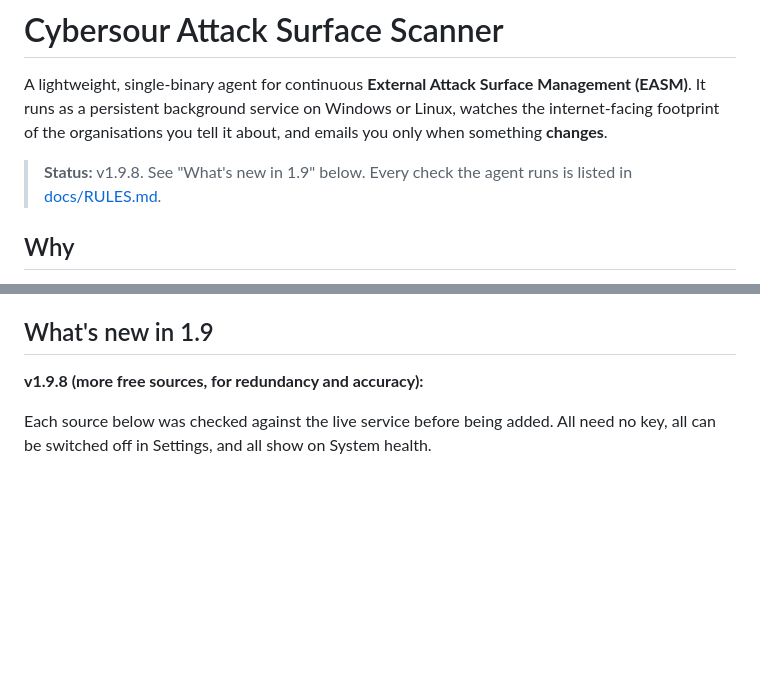
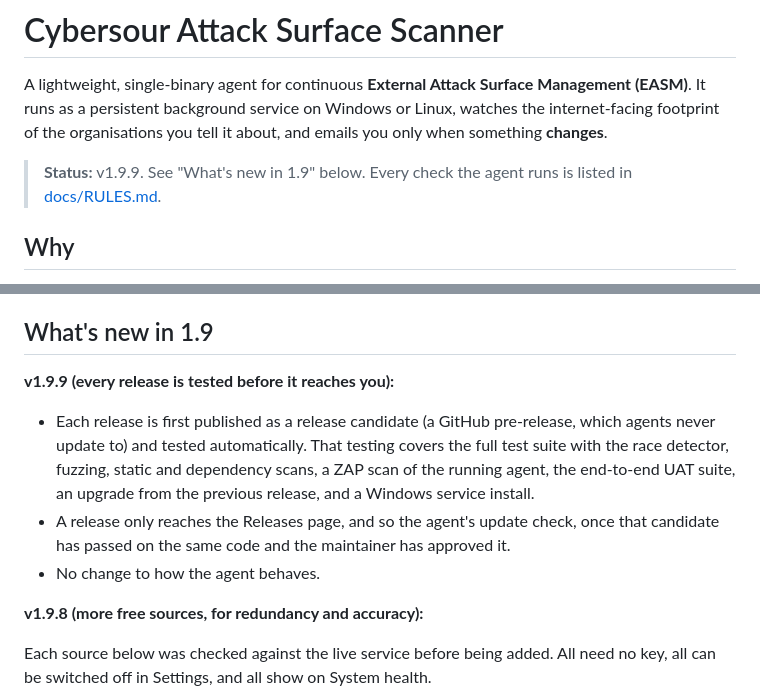
Before and after one commit to cyberjangle101/cybersour-attack-surface-scanner, a Markdown page: README.md, 2 parts joined by grey strips. Drawn GitHub-style; blank space fills up the shorter version.

Commit message:
Prepare v1.9.9: release notes for the tested release pipeline
The release workflow refuses a tag the README does not mention, so v1.9.9-rc.1
needs this entry before the first automated UAT run.

Co-Authored-By: Claude Opus 5.5 <noreply@anthropic.com>

```diff
--- a/README.md
+++ b/README.md
@@ -2,7 +2,7 @@
 
 A lightweight, single-binary agent for continuous **External Attack Surface Management (EASM)**. It runs as a persistent background service on Windows or Linux, watches the internet-facing footprint of the organisations you tell it about, and emails you only when something **changes**.
 
-> **Status:** v1.9.8. See "What's new in 1.9" below. Every check the agent runs is listed in [docs/RULES.md](docs/RULES.md).
+> **Status:** v1.9.9. See "What's new in 1.9" below. Every check the agent runs is listed in [docs/RULES.md](docs/RULES.md).
 
 ## Why
 
@@ -52,6 +52,12 @@ are emailed only about new subdomains, new IP/DNS records, new certificates and
 * **Users:** admin, analyst and read-only viewer roles; local accounts with optional two-factor sign-in, or Active Directory sign-in (see *What's new in 1.6*).
 
 ## What's new in 1.9
+
+**v1.9.9 (every release is tested before it reaches you):**
+
+* Each release is first published as a release candidate (a GitHub pre-release, which agents never update to) and tested automatically. That testing covers the full test suite with the race detector, fuzzing, static and dependency scans, a ZAP scan of the running agent, the end-to-end UAT suite, an upgrade from the previous release, and a Windows service install.
+* A release only reaches the Releases page, and so the agent's update check, once that candidate has passed on the same code and the maintainer has approved it.
+* No change to how the agent behaves.
 
 **v1.9.8 (more free sources, for redundancy and accuracy):**
 
```
